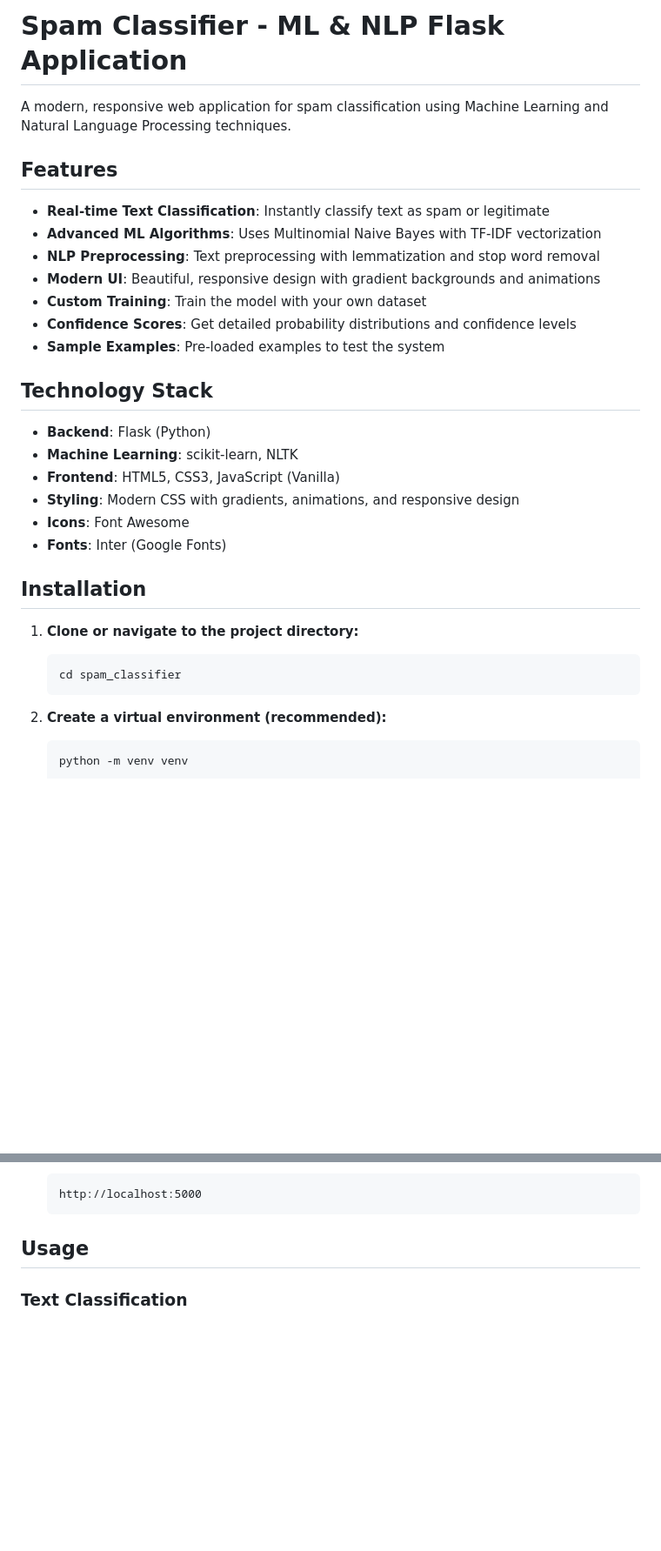
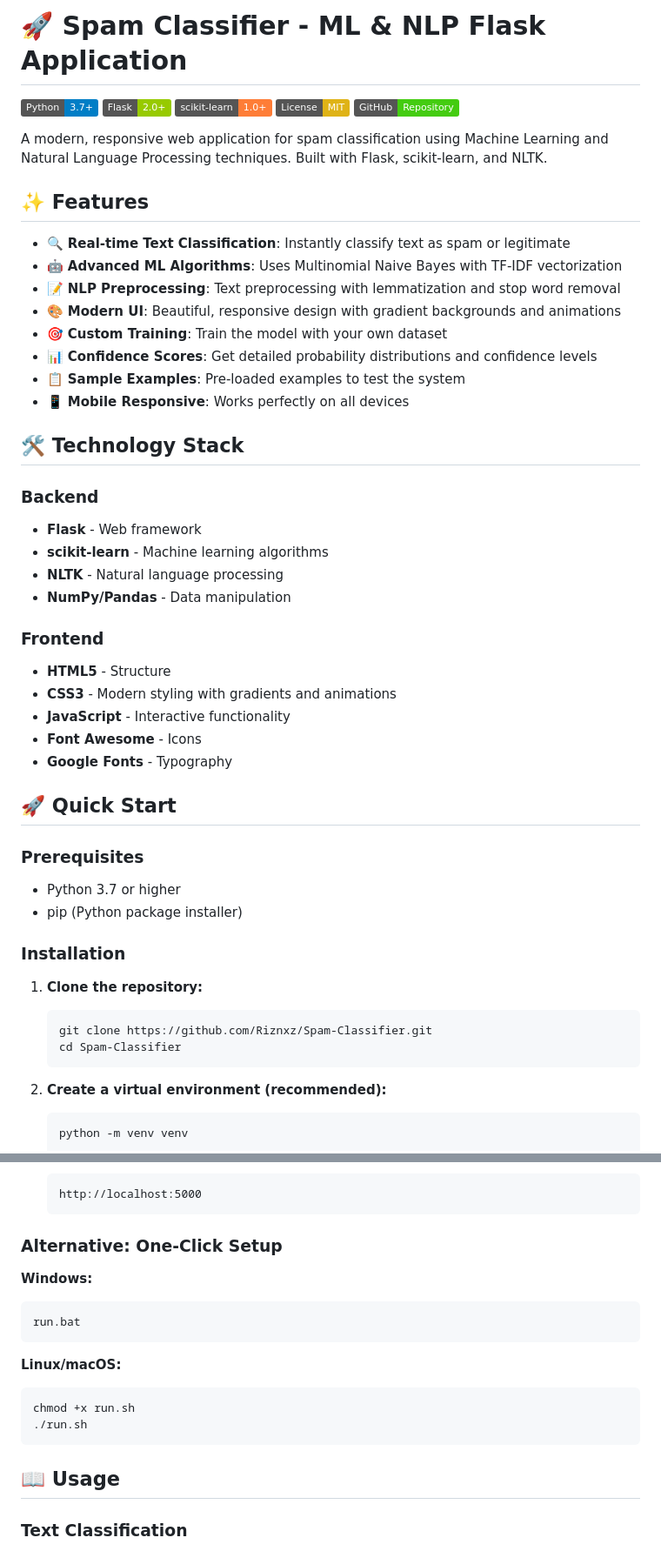
Before and after one commit to Riznxz/Spam-Classifier, a Markdown page: README.md, 2 parts joined by grey strips. Shown: that part at 87% size. Drawn GitHub-style; badges without logos; blank space fills up the shorter version.

Commit message:
Enhanced README with badges, better formatting, and comprehensive documentation

````diff
--- a/README.md
+++ b/README.md
@@ -1,31 +1,51 @@
-# Spam Classifier - ML & NLP Flask Application
+# 🚀 Spam Classifier - ML & NLP Flask Application
 
-A modern, responsive web application for spam classification using Machine Learning and Natural Language Processing techniques.
+[![Python](https://img.shields.io/badge/Python-3.7+-blue.svg)](https://www.python.org/downloads/)
+[![Flask](https://img.shields.io/badge/Flask-2.0+-green.svg)](https://flask.palletsprojects.com/)
+[![scikit-learn](https://img.shields.io/badge/scikit--learn-1.0+-orange.svg)](https://scikit-learn.org/)
+[![License](https://img.shields.io/badge/License-MIT-yellow.svg)](https://opensource.org/licenses/MIT)
+[![GitHub](https://img.shields.io/badge/GitHub-Repository-brightgreen.svg)](https://github.com/Riznxz/Spam-Classifier)
 
-## Features
+A modern, responsive web application for spam classification using Machine Learning and Natural Language Processing techniques. Built with Flask, scikit-learn, and NLTK.
 
-- **Real-time Text Classification**: Instantly classify text as spam or legitimate
-- **Advanced ML Algorithms**: Uses Multinomial Naive Bayes with TF-IDF vectorization
-- **NLP Preprocessing**: Text preprocessing with lemmatization and stop word removal
-- **Modern UI**: Beautiful, responsive design with gradient backgrounds and animations
-- **Custom Training**: Train the model with your own dataset
-- **Confidence Scores**: Get detailed probability distributions and confidence levels
-- **Sample Examples**: Pre-loaded examples to test the system
+## ✨ Features
 
-## Technology Stack
+- 🔍 **Real-time Text Classification**: Instantly classify text as spam or legitimate
+- 🤖 **Advanced ML Algorithms**: Uses Multinomial Naive Bayes with TF-IDF vectorization
+- 📝 **NLP Preprocessing**: Text preprocessing with lemmatization and stop word removal
+- 🎨 **Modern UI**: Beautiful, responsive design with gradient backgrounds and animations
+- 🎯 **Custom Training**: Train the model with your own dataset
+- 📊 **Confidence Scores**: Get detailed probability distributions and confidence levels
+- 📋 **Sample Examples**: Pre-loaded examples to test the system
+- 📱 **Mobile Responsive**: Works perfectly on all devices
 
-- **Backend**: Flask (Python)
-- **Machine Learning**: scikit-learn, NLTK
-- **Frontend**: HTML5, CSS3, JavaScript (Vanilla)
-- **Styling**: Modern CSS with gradients, animations, and responsive design
-- **Icons**: Font Awesome
-- **Fonts**: Inter (Google Fonts)
+## 🛠️ Technology Stack
 
-## Installation
+### Backend
+- **Flask** - Web framework
+- **scikit-learn** - Machine learning algorithms
+- **NLTK** - Natural language processing
+- **NumPy/Pandas** - Data manipulation
 
-1. **Clone or navigate to the project directory:**
+### Frontend
+- **HTML5** - Structure
+- **CSS3** - Modern styling with gradients and animations
+- **JavaScript** - Interactive functionality
+- **Font Awesome** - Icons
+- **Google Fonts** - Typography
+
+## 🚀 Quick Start
+
+### Prerequisites
+- Python 3.7 or higher
+- pip (Python package installer)
+
+### Installation
+
+1. **Clone the repository:**
    ```bash
-   cd spam_classifier
+   git clone https://github.com/Riznxz/Spam-Classifier.git
+   cd Spam-Classifier
    ```
 
 2. **Create a virtual environment (recommended):**
@@ -54,7 +74,20 @@ A modern, responsive web application for spam classification using Machine Learn
    http://localhost:5000
    ```
 
-## Usage
+### Alternative: One-Click Setup
+
+**Windows:**
+```bash
+run.bat
+```
+
+**Linux/macOS:**
+```bash
+chmod +x run.sh
+./run.sh
+```
+
+## 📖 Usage
 
 ### Text Classification
 1. Enter or paste text in the "Text Classification" section
````
Also changed, not shown: other parts of README.md (+96 -34 lines).
